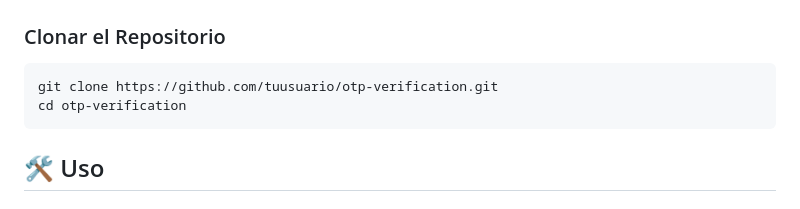
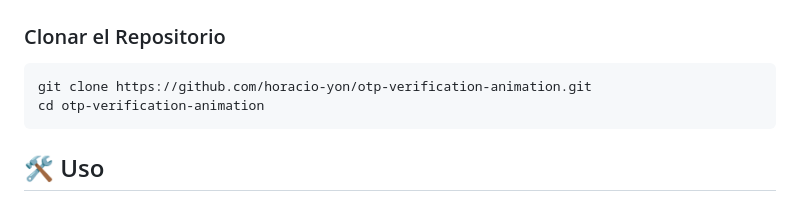
Before and after one commit to horacio-yon/otp-verification-animation, a Markdown page: README.md, the part around the change. GitHub-like rendering.

Commit message:
Update repository clone instructions in README

````diff
--- a/README.md
+++ b/README.md
@@ -45,8 +45,8 @@ Una elegante interfaz de verificación OTP (One-Time Password) con animaciones f
 
 ### Clonar el Repositorio
 ```bash
-git clone https://github.com/tuusuario/otp-verification.git
-cd otp-verification
+git clone https://github.com/horacio-yon/otp-verification-animation.git
+cd otp-verification-animation
 ```
 
 
````
